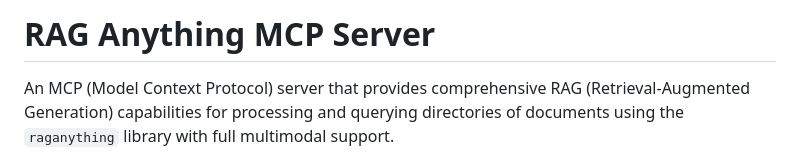
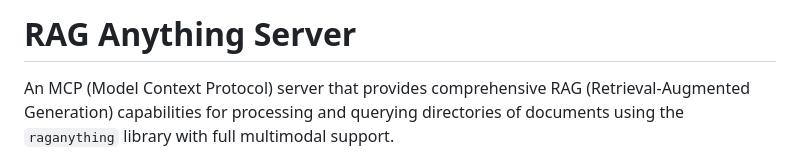
Before and after one commit to sakshamkukreja/AI, a Markdown page: README.md, the part around the change. Drawn GitHub-style.

```diff
--- a/README.md
+++ b/README.md
@@ -1,4 +1,4 @@
-# RAG Anything MCP Server
+# RAG Anything Server
 
 An MCP (Model Context Protocol) server that provides comprehensive RAG (Retrieval-Augmented Generation) capabilities for processing and querying directories of documents using the `raganything` library with full multimodal support.
 
```
